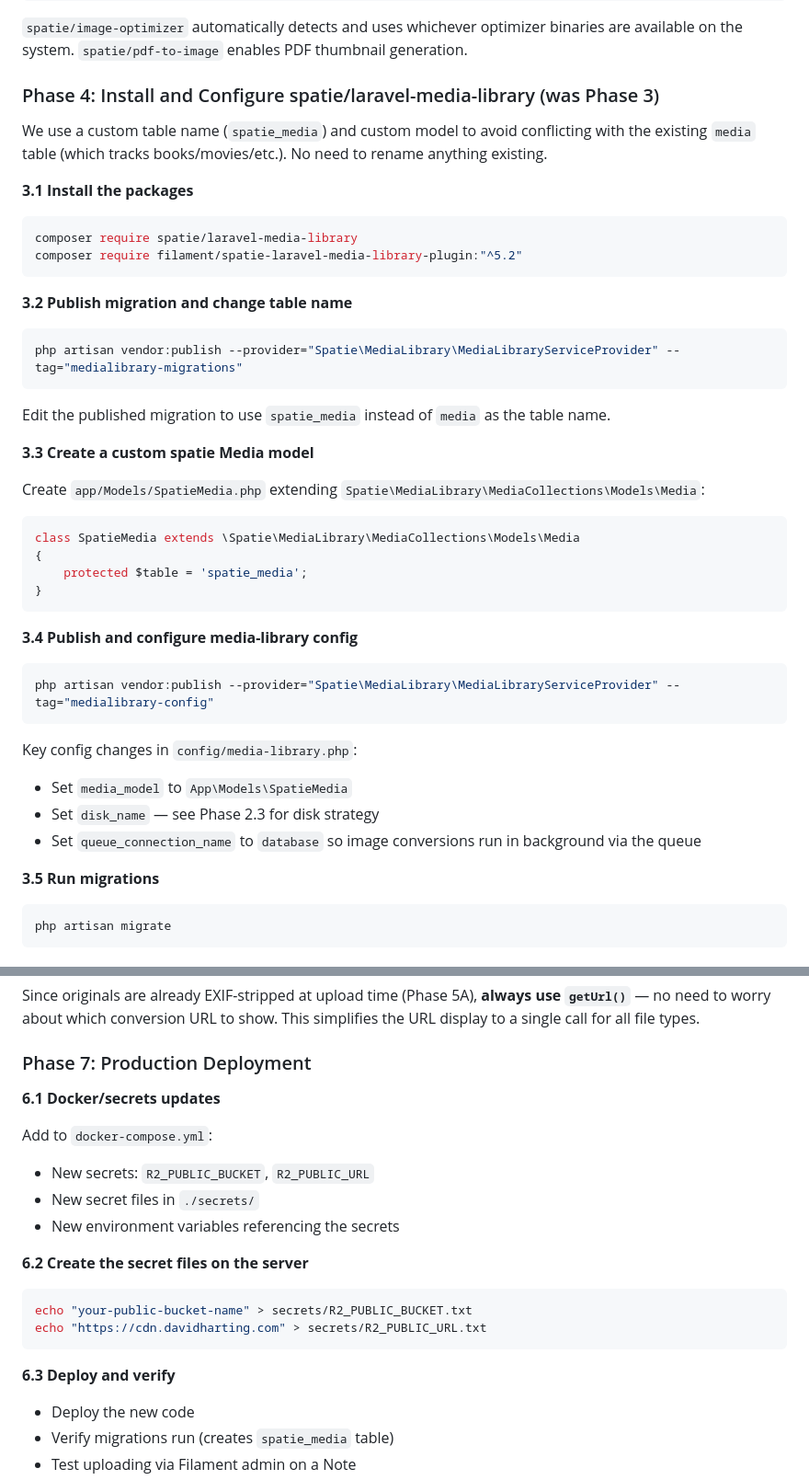
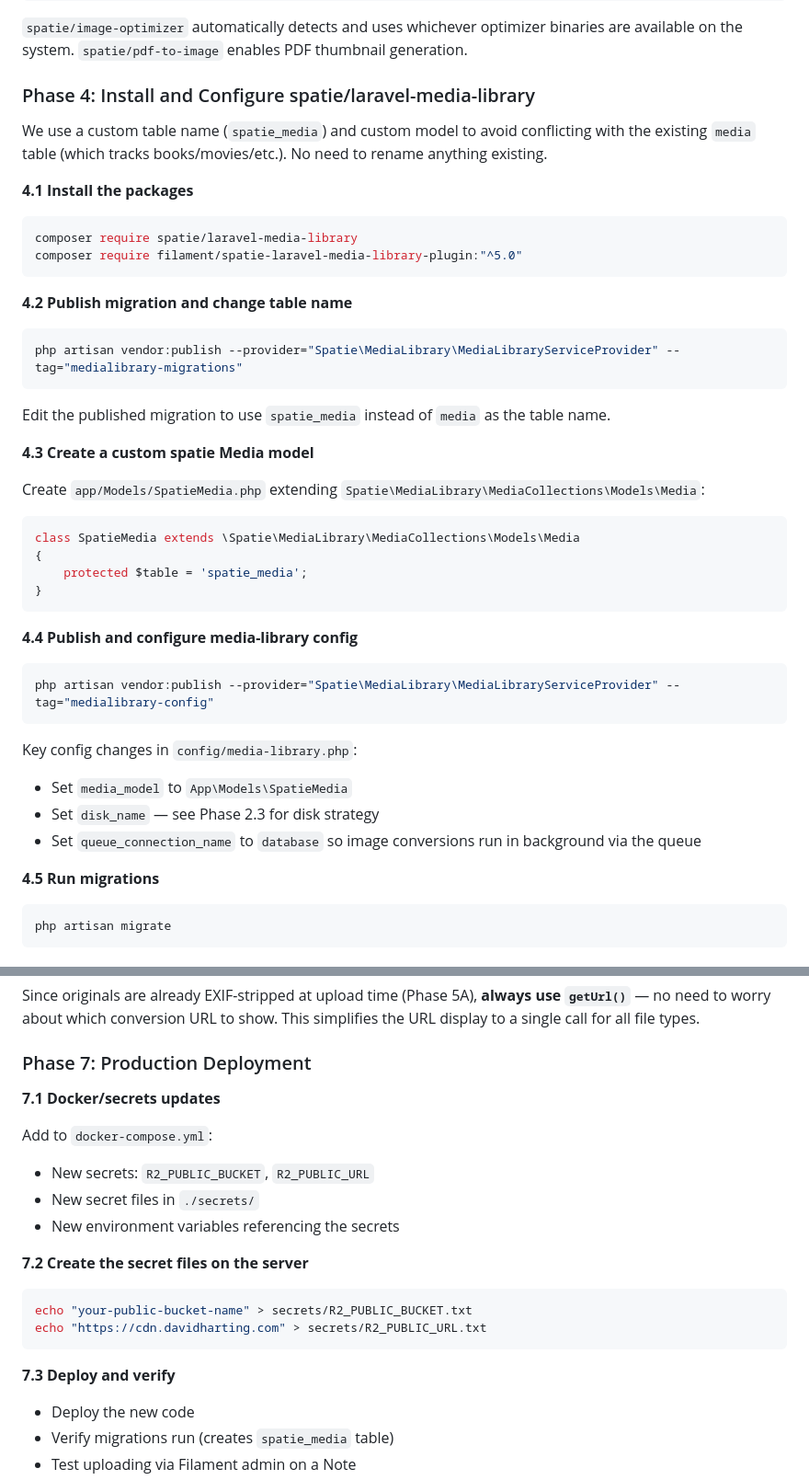
Before and after one commit to davidharting/davidharting.com, a Markdown page: docs/projects/laravel-media-library-and-public-bucket.md, 2 parts joined by grey strips. Shown at 92% size. Drawn GitHub-style.

Commit message:
Fix stale numbering, version refs, and R1 description in media library plan
- Renumber Phase 4 sub-steps from 3.x to 4.x and Phase 7 from 6.x to 7.x
- Remove stale "(was Phase 3)" annotation from Phase 4 header
- Change Filament plugin version from "^5.2" to "^5.0" to match R3 findings
- Clean up R1 resolved decision: remove references to dropped optimized
  conversion and getUrl('optimized') fallback

Co-Authored-By: Claude Opus 4.6 <noreply@anthropic.com>

````diff
--- a/docs/projects/laravel-media-library-and-public-bucket.md
+++ b/docs/projects/laravel-media-library-and-public-bucket.md
@@ -145,18 +145,18 @@ composer require spatie/pdf-to-image
 
 `spatie/image-optimizer` automatically detects and uses whichever optimizer binaries are available on the system. `spatie/pdf-to-image` enables PDF thumbnail generation.
 
-### Phase 4: Install and Configure spatie/laravel-media-library (was Phase 3)
+### Phase 4: Install and Configure spatie/laravel-media-library
 
 We use a custom table name (`spatie_media`) and custom model to avoid conflicting with the existing `media` table (which tracks books/movies/etc.). No need to rename anything existing.
 
-**3.1 Install the packages**
+**4.1 Install the packages**
 
 ```bash
 composer require spatie/laravel-media-library
-composer require filament/spatie-laravel-media-library-plugin:"^5.2"
+composer require filament/spatie-laravel-media-library-plugin:"^5.0"
 ```
 
-**3.2 Publish migration and change table name**
+**4.2 Publish migration and change table name**
 
 ```bash
 php artisan vendor:publish --provider="Spatie\MediaLibrary\MediaLibraryServiceProvider" --tag="medialibrary-migrations"
@@ -164,7 +164,7 @@ php artisan vendor:publish --provider="Spatie\MediaLibrary\MediaLibraryServicePr
 
 Edit the published migration to use `spatie_media` instead of `media` as the table name.
 
-**3.3 Create a custom spatie Media model**
+**4.3 Create a custom spatie Media model**
 
 Create `app/Models/SpatieMedia.php` extending `Spatie\MediaLibrary\MediaCollections\Models\Media`:
 
@@ -175,7 +175,7 @@ class SpatieMedia extends \Spatie\MediaLibrary\MediaCollections\Models\Media
 }
 ```
 
-**3.4 Publish and configure media-library config**
+**4.4 Publish and configure media-library config**
 
 ```bash
 php artisan vendor:publish --provider="Spatie\MediaLibrary\MediaLibraryServiceProvider" --tag="medialibrary-config"
@@ -186,7 +186,7 @@ Key config changes in `config/media-library.php`:
 - Set `disk_name` — see Phase 2.3 for disk strategy
 - Set `queue_connection_name` to `database` so image conversions run in background via the queue
 
-**3.5 Run migrations**
+**4.5 Run migrations**
 
 ```bash
 php artisan migrate
@@ -335,21 +335,21 @@ Since originals are already EXIF-stripped at upload time (Phase 5A), **always us
 
 ### Phase 7: Production Deployment
 
-**6.1 Docker/secrets updates**
+**7.1 Docker/secrets updates**
 
 Add to `docker-compose.yml`:
 - New secrets: `R2_PUBLIC_BUCKET`, `R2_PUBLIC_URL`
 - New secret files in `./secrets/`
 - New environment variables referencing the secrets
 
-**6.2 Create the secret files on the server**
+**7.2 Create the secret files on the server**
 
 ```bash
 echo "your-public-bucket-name" > secrets/R2_PUBLIC_BUCKET.txt
 echo "https://cdn.davidharting.com" > secrets/R2_PUBLIC_URL.txt
 ```
 
-**6.3 Deploy and verify**
+**7.3 Deploy and verify**
 
 - Deploy the new code
 - Verify migrations run (creates `spatie_media` table)
````
Also changed, not shown: other parts of docs/projects/laravel-media-library-and-public-bucket.md (+1 -1 lines).
